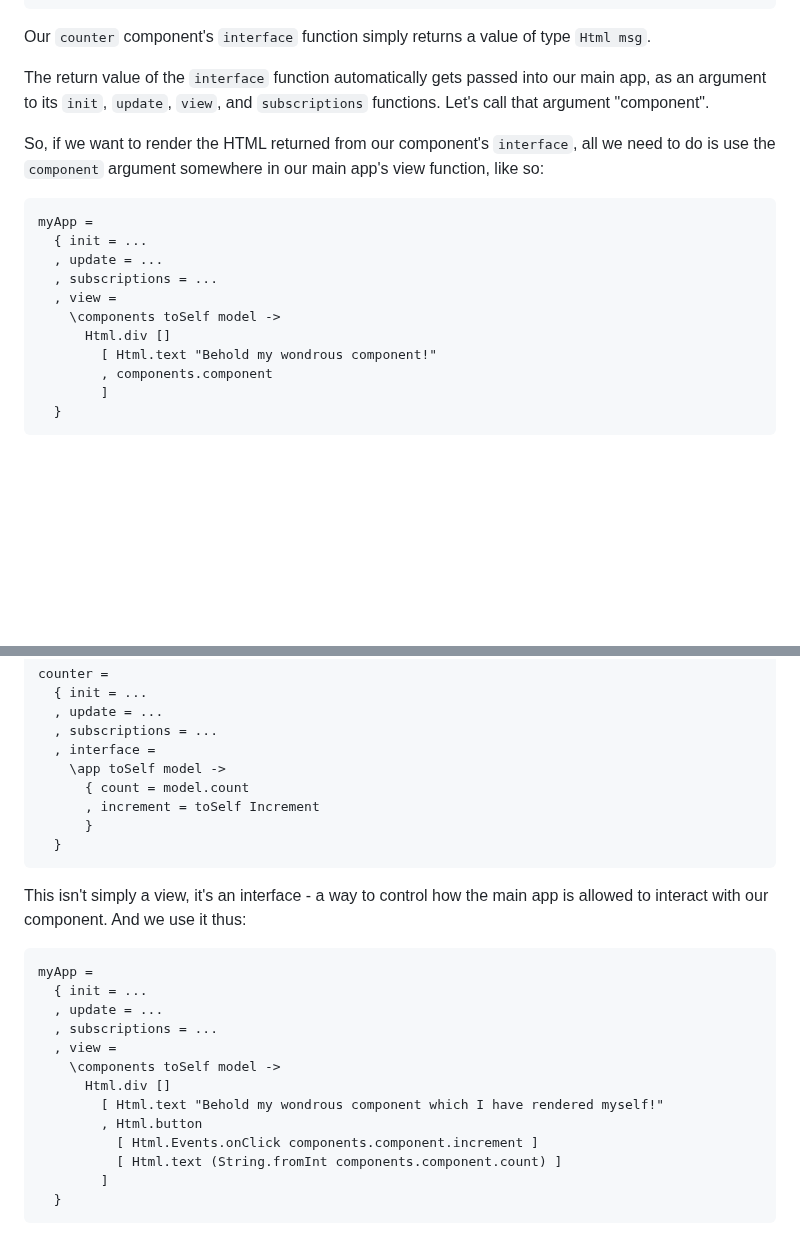
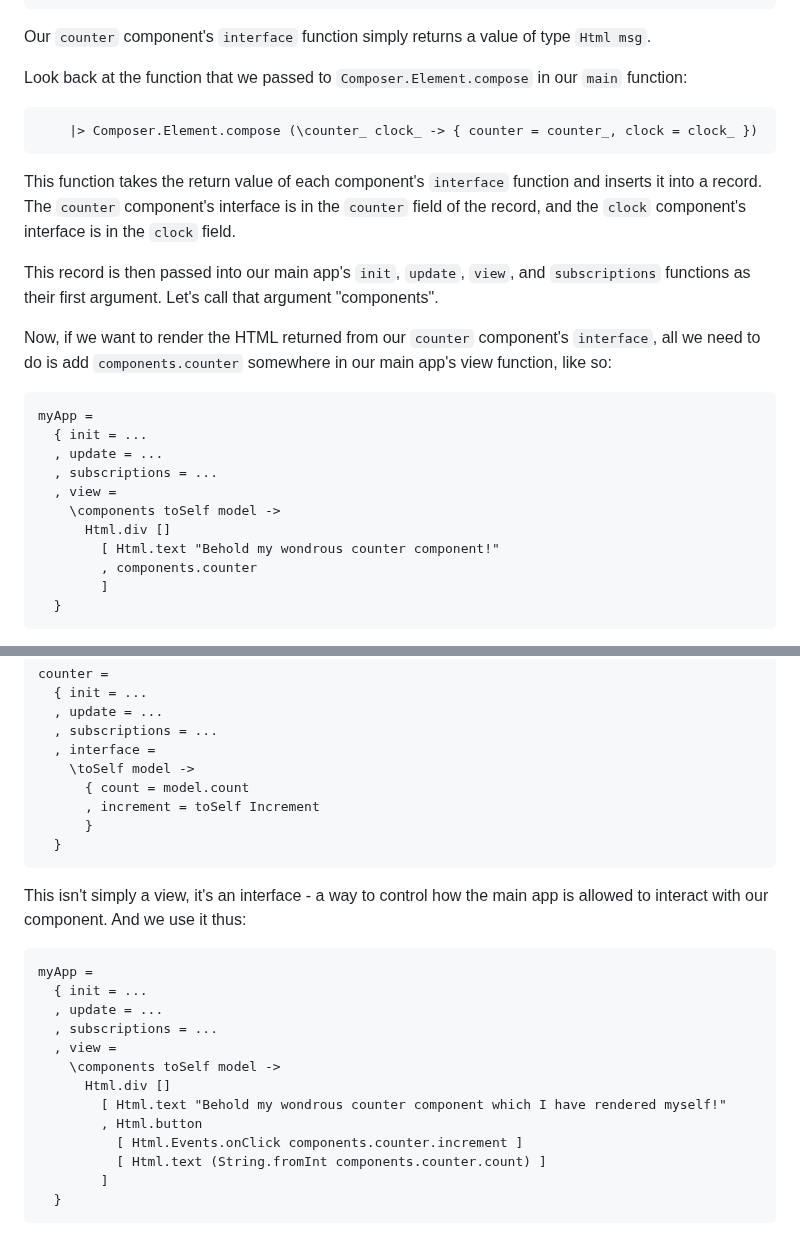
Before and after one commit to edkelly303/elm-composer, a Markdown page: README.md, 2 parts joined by grey strips. GitHub-like rendering; blank space fills up the shorter version.

````diff
--- a/README.md
+++ b/README.md
@@ -121,9 +121,17 @@ counter =
 
 Our `counter` component's `interface` function simply returns a value of type `Html msg`.
 
-The return value of the `interface` function automatically gets passed into our main app, as an argument to its `init`, `update`, `view`, and `subscriptions` functions. Let's call that argument "component".
+Look back at the function that we passed to `Composer.Element.compose` in our `main` function:
 
-So, if we want to render the HTML returned from our component's `interface`, all we need to do is use the `component` argument somewhere in our main app's view function, like so:
+```elm
+    |> Composer.Element.compose (\counter_ clock_ -> { counter = counter_, clock = clock_ })
+```
+
+This function takes the return value of each component's `interface` function and inserts it into a record. The `counter` component's interface is in the `counter` field of the record, and the `clock` component's interface is in the `clock` field.
+
+This record is then passed into our main app's `init`, `update`, `view`, and `subscriptions` functions as their first argument. Let's call that argument "components".
+
+Now, if we want to render the HTML returned from our `counter` component's `interface`, all we need to do is add `components.counter` somewhere in our main app's view function, like so:
 
 ```elm
 myApp =
@@ -133,8 +141,8 @@ myApp =
   , view =
     \components toSelf model ->
       Html.div []
-        [ Html.text "Behold my wondrous component!"
-        , components.component
+        [ Html.text "Behold my wondrous counter component!"
+        , components.counter
         ]
   }
 ```
@@ -149,7 +157,7 @@ counter =
   , update = ...
   , subscriptions = ...
   , interface =
-    \app toSelf model ->
+    \toSelf model ->
       { count = model.count
       , increment = toSelf Increment
       }
@@ -166,10 +174,10 @@ myApp =
   , view =
     \components toSelf model ->
       Html.div []
-        [ Html.text "Behold my wondrous component which I have rendered myself!"
+        [ Html.text "Behold my wondrous counter component which I have rendered myself!"
         , Html.button
-          [ Html.Events.onClick components.component.increment ]
-          [ Html.text (String.fromInt components.component.count) ]
+          [ Html.Events.onClick components.counter.increment ]
+          [ Html.text (String.fromInt components.counter.count) ]
         ]
   }
 ```
````
